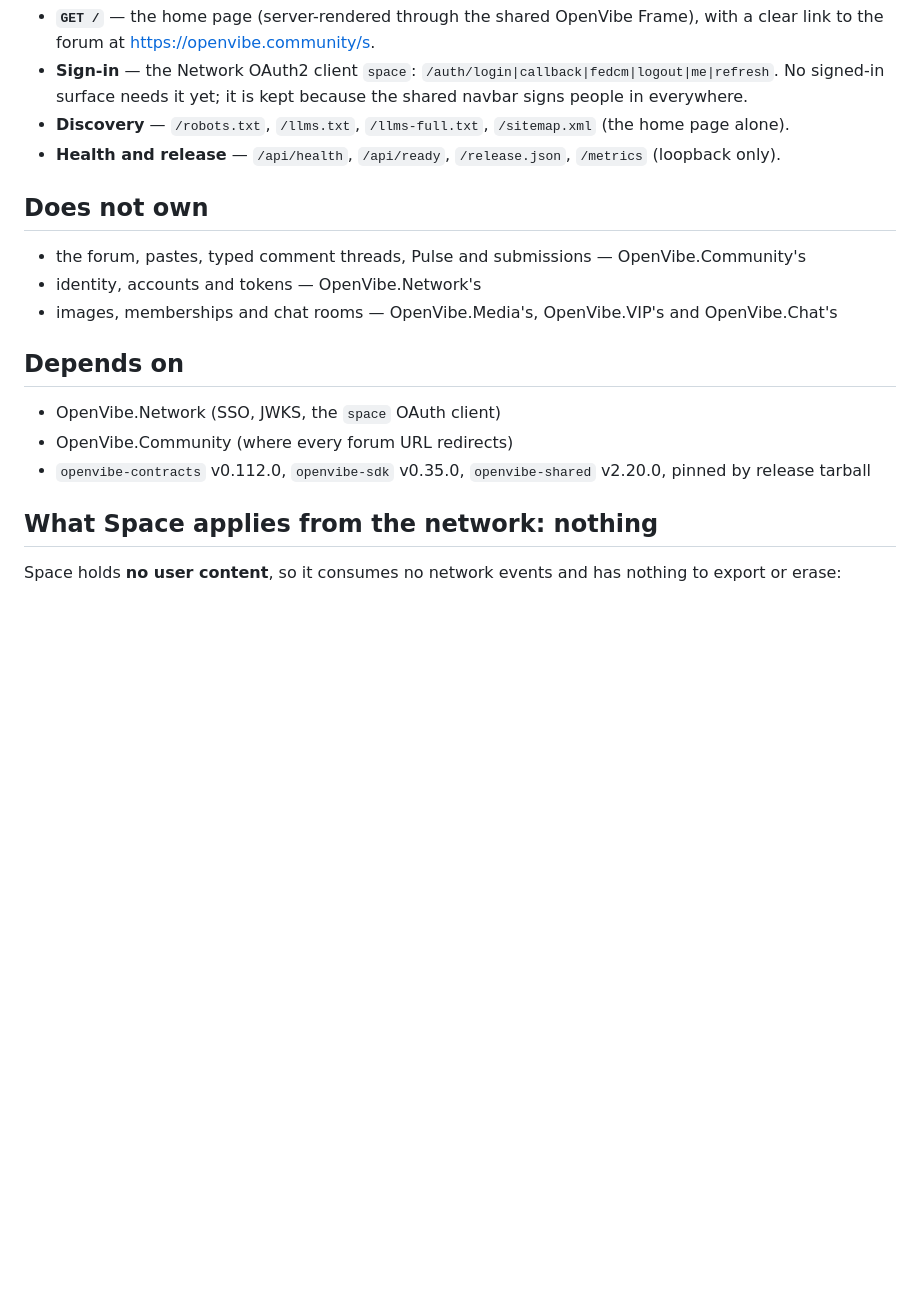
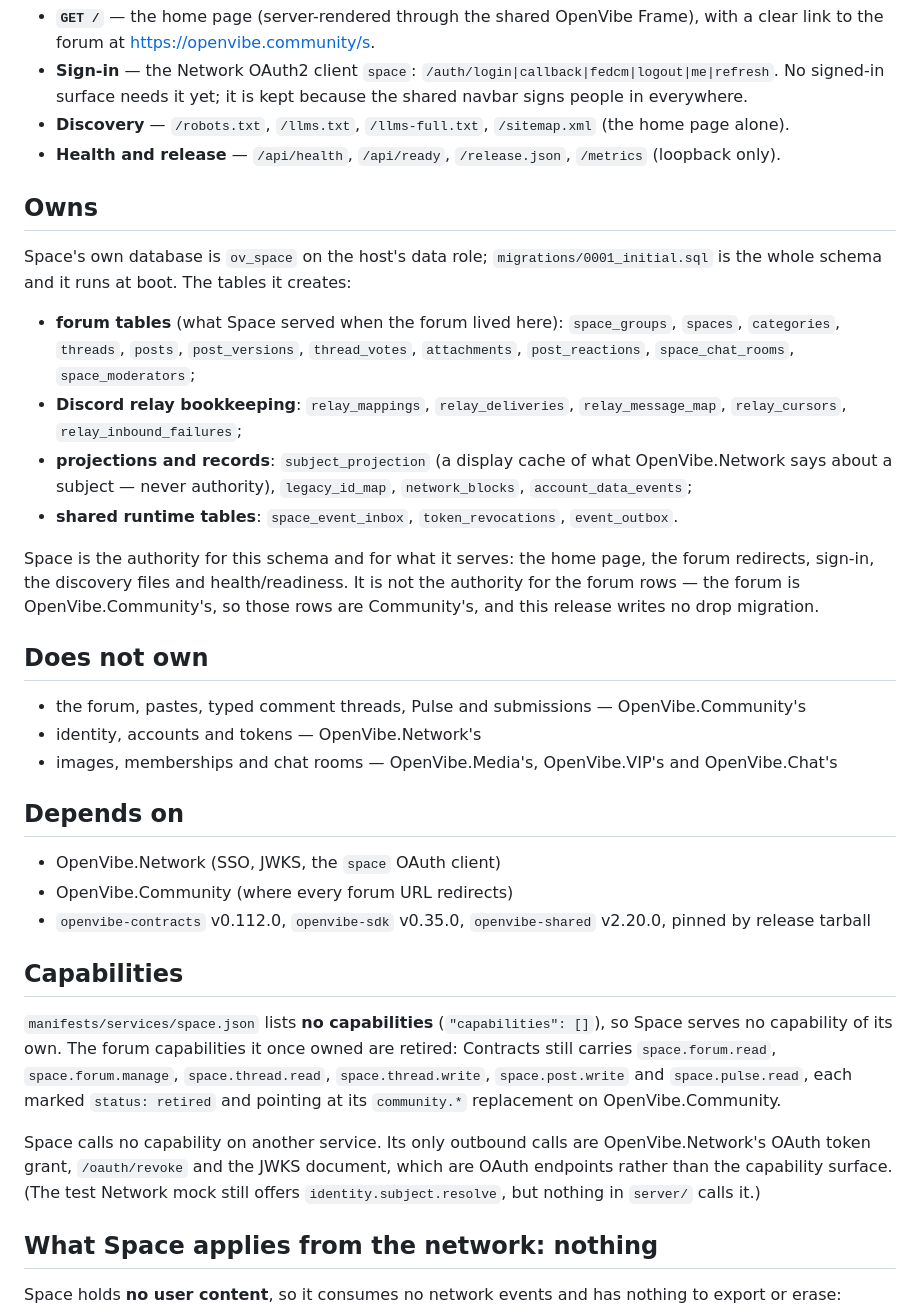
Before and after one commit to OpenVibers/OpenVibe.Space, a Markdown page: README.md, the part around the change. Drawn GitHub-style; blank space fills up the shorter version.

Commit message:
Space: README sections and STATUS.json fields the docs-currency checker requires
Docs only. The network's docs-currency checker (OpenVibe.Contracts `scripts/docs-currency.js`) wants every service README to have Purpose, Owns, Does not own, Depends on, Capabilities, Acceptance, Security and Deploy, and STATUS.json to name its repository. This adds the missing ones, written from the code, the migrations and the Contracts manifest; existing sections are unchanged. The checker now reports the repo as current.

```diff
--- a/README.md
+++ b/README.md
@@ -37,6 +37,25 @@ Nothing that is not a forum path redirects.
 - **Discovery** — `/robots.txt`, `/llms.txt`, `/llms-full.txt`, `/sitemap.xml` (the home page alone).
 - **Health and release** — `/api/health`, `/api/ready`, `/release.json`, `/metrics` (loopback only).
 
+## Owns
+
+Space's own database is `ov_space` on the host's data role; `migrations/0001_initial.sql` is the whole
+schema and it runs at boot. The tables it creates:
+
+- **forum tables** (what Space served when the forum lived here): `space_groups`, `spaces`,
+  `categories`, `threads`, `posts`, `post_versions`, `thread_votes`, `attachments`, `post_reactions`,
+  `space_chat_rooms`, `space_moderators`;
+- **Discord relay bookkeeping**: `relay_mappings`, `relay_deliveries`, `relay_message_map`,
+  `relay_cursors`, `relay_inbound_failures`;
+- **projections and records**: `subject_projection` (a display cache of what OpenVibe.Network says
+  about a subject — never authority), `legacy_id_map`, `network_blocks`, `account_data_events`;
+- **shared runtime tables**: `space_event_inbox`, `token_revocations`, `event_outbox`.
+
+Space is the authority for this schema and for what it serves: the home page, the forum redirects,
+sign-in, the discovery files and health/readiness. It is not the authority for the forum rows — the
+forum is OpenVibe.Community's, so those rows are Community's, and this release writes no drop
+migration.
+
 ## Does not own
 
 - the forum, pastes, typed comment threads, Pulse and submissions — OpenVibe.Community's
@@ -48,6 +67,19 @@ Nothing that is not a forum path redirects.
 - OpenVibe.Network (SSO, JWKS, the `space` OAuth client)
 - OpenVibe.Community (where every forum URL redirects)
 - `openvibe-contracts` v0.112.0, `openvibe-sdk` v0.35.0, `openvibe-shared` v2.20.0, pinned by release tarball
+
+## Capabilities
+
+`manifests/services/space.json` lists **no capabilities** (`"capabilities": []`), so Space serves no
+capability of its own. The forum capabilities it once owned are retired: Contracts still carries
+`space.forum.read`, `space.forum.manage`, `space.thread.read`, `space.thread.write`, `space.post.write`
+and `space.pulse.read`, each marked `status: retired` and pointing at its `community.*` replacement on
+OpenVibe.Community.
+
+Space calls no capability on another service. Its only outbound calls are OpenVibe.Network's OAuth
+token grant, `/oauth/revoke` and the JWKS document, which are OAuth endpoints rather than the
+capability surface. (The test Network mock still offers `identity.subject.resolve`, but nothing in
+`server/` calls it.)
 
 ## What Space applies from the network: nothing
 
```
